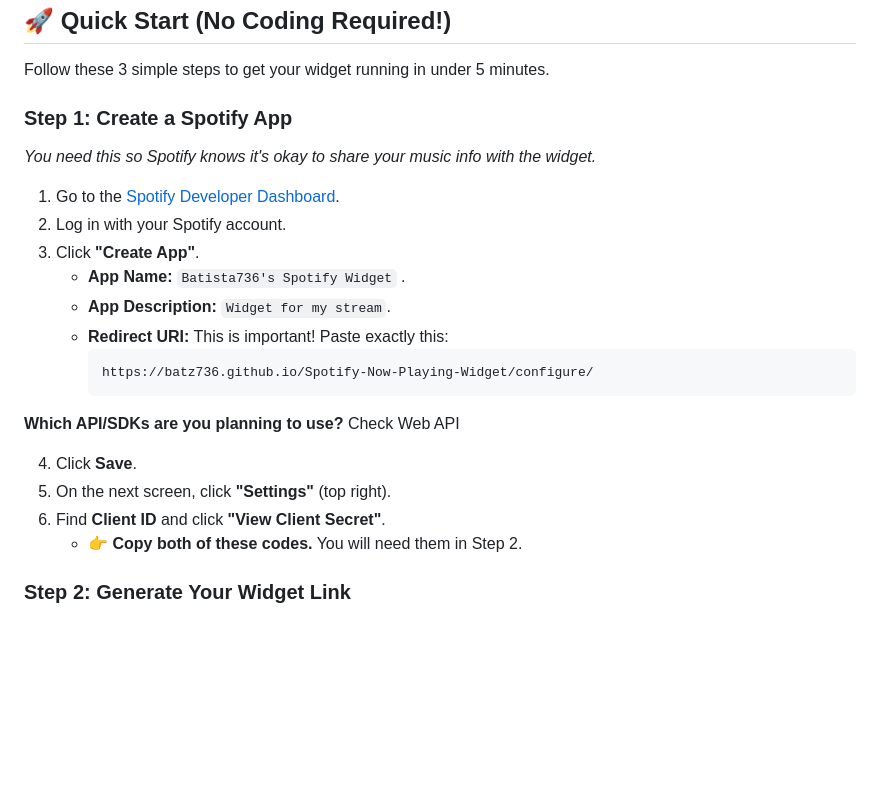
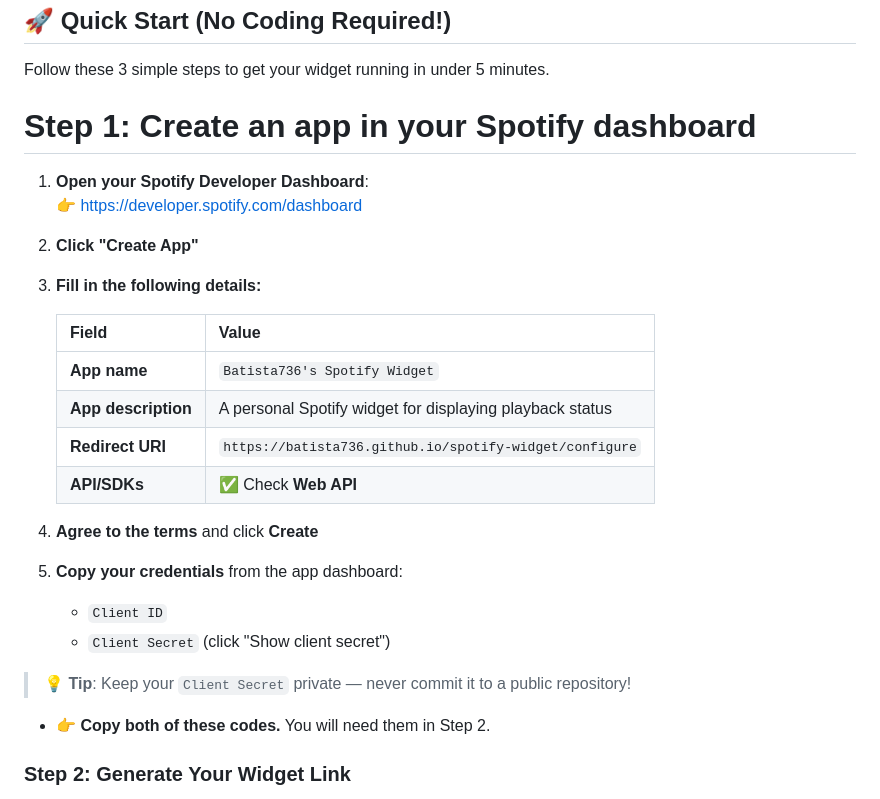
Before and after one commit to Batz736/Spotify-Now-Playing-Widget, a Markdown page: README.md, the part around the change. GitHub-like rendering; blank space fills up the shorter version.

````diff
--- a/README.md
+++ b/README.md
@@ -36,23 +36,29 @@
 
 Follow these 3 simple steps to get your widget running in under 5 minutes.
 
-### Step 1: Create a Spotify App
-*You need this so Spotify knows it's okay to share your music info with the widget.*
+# Step 1: Create an app in your Spotify dashboard
 
-1. Go to the [Spotify Developer Dashboard](https://developer.spotify.com/dashboard).
-2. Log in with your Spotify account.
-3. Click **"Create App"**.
-   - **App Name:** `Batista736's Spotify Widget` .
-   - **App Description:** `Widget for my stream`.
-   - **Redirect URI:** This is important! Paste exactly this:
-     ```text
-     https://batz736.github.io/Spotify-Now-Playing-Widget/configure/
-     ```
-**Which API/SDKs are you planning to use?** Check Web API
+1. **Open your Spotify Developer Dashboard**:
+   👉 https://developer.spotify.com/dashboard
 
-4. Click **Save**.
-5. On the next screen, click **"Settings"** (top right).
-6. Find **Client ID** and click **"View Client Secret"**.
+2. **Click "Create App"**
+
+3. **Fill in the following details:**
+
+   | Field | Value |
+   |-------|-------|
+   | **App name** | `Batista736's Spotify Widget` |
+   | **App description** | A personal Spotify widget for displaying playback status |
+   | **Redirect URI** | `https://batista736.github.io/spotify-widget/configure` |
+   | **API/SDKs** | ✅ Check **Web API** |
+
+4. **Agree to the terms** and click **Create**
+
+5. **Copy your credentials** from the app dashboard:
+   - `Client ID`
+   - `Client Secret` (click "Show client secret")
+
+> 💡 **Tip**: Keep your `Client Secret` private — never commit it to a public repository!
    - 👉 **Copy both of these codes.** You will need them in Step 2.
 
 ### Step 2: Generate Your Widget Link
````
